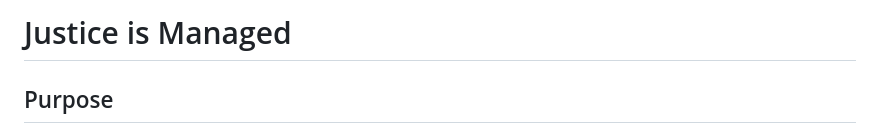
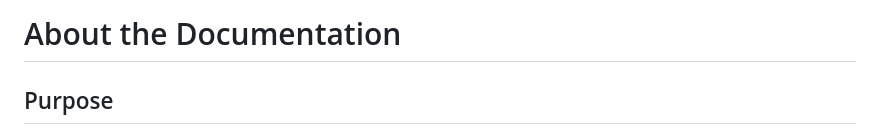
Before and after one commit to Jahnvi203/barely_lawyers, a Markdown page: README.md, the part around the change. Rendered like a GitHub page.

```diff
--- a/README.md
+++ b/README.md
@@ -1,4 +1,4 @@
-Justice is Managed
+About the Documentation
 =======================
 
 Purpose
```
